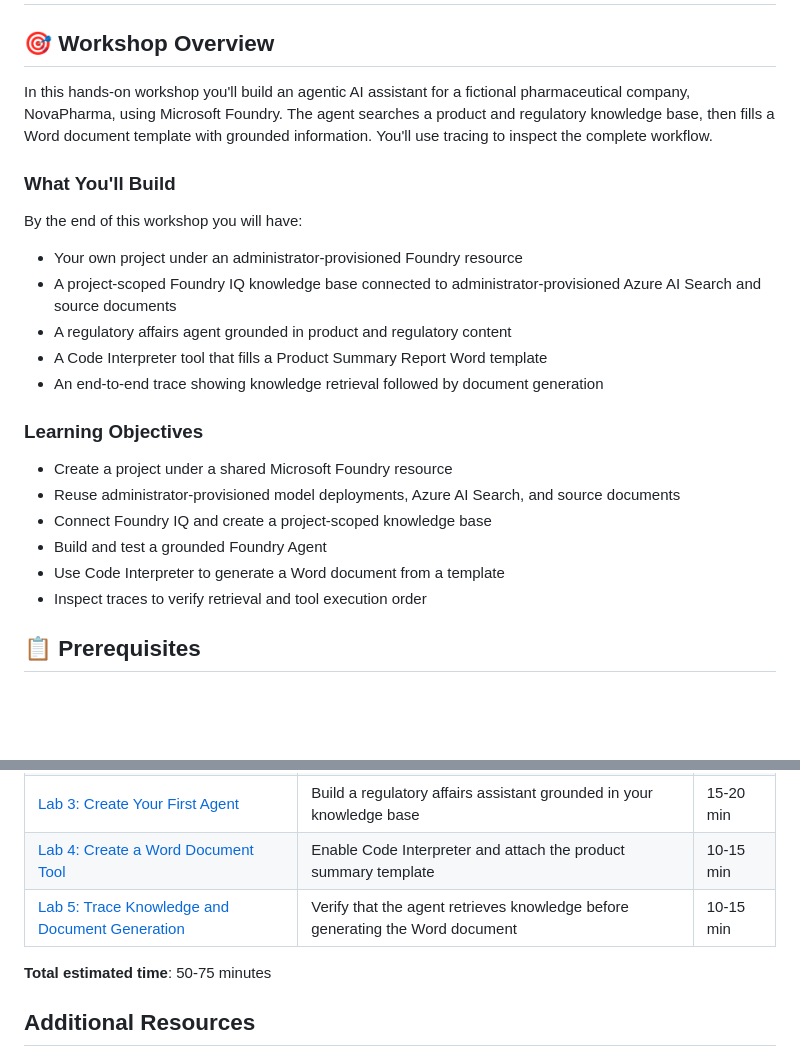
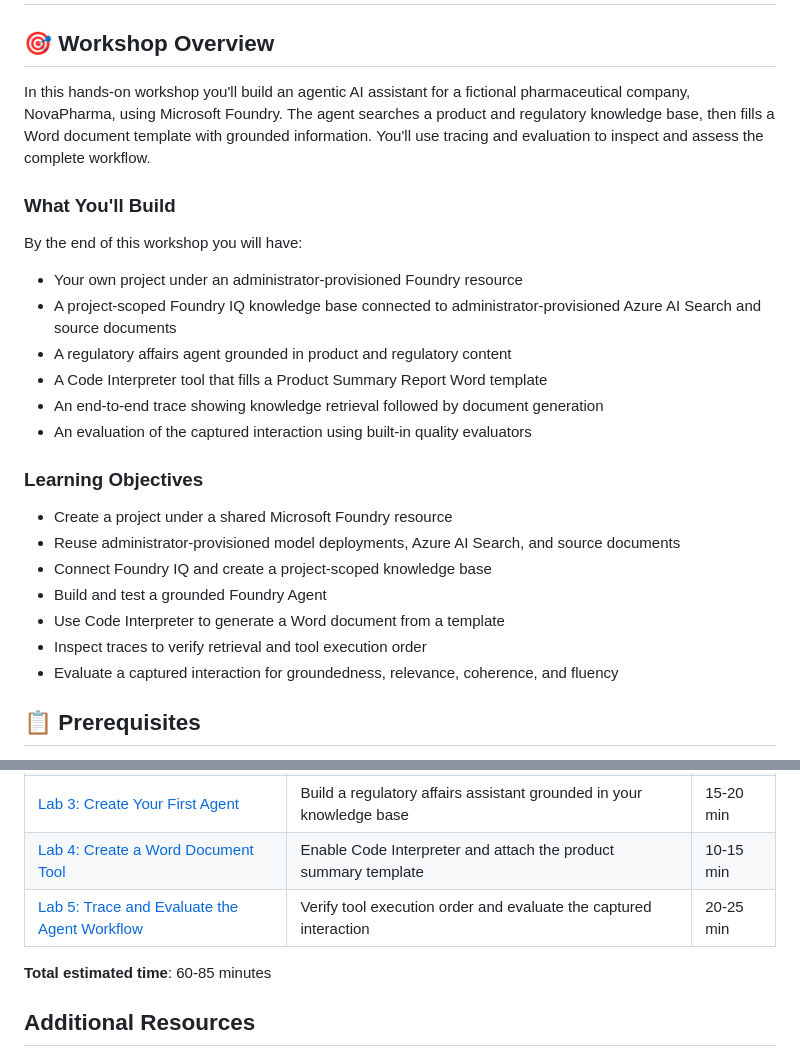
Before and after one commit to LauraVerghote/Agentic-ai-with-foundry-workshop, a Markdown page: README.md, 2 parts joined by grey strips. GitHub-like rendering; blank space fills up the shorter version.

Commit message:
add evaluations

```diff
--- a/README.md
+++ b/README.md
@@ -2,7 +2,7 @@
 
 ## 🎯 Workshop Overview
 
-In this hands-on workshop you'll build an agentic AI assistant for a fictional pharmaceutical company, NovaPharma, using Microsoft Foundry. The agent searches a product and regulatory knowledge base, then fills a Word document template with grounded information. You'll use tracing to inspect the complete workflow.
+In this hands-on workshop you'll build an agentic AI assistant for a fictional pharmaceutical company, NovaPharma, using Microsoft Foundry. The agent searches a product and regulatory knowledge base, then fills a Word document template with grounded information. You'll use tracing and evaluation to inspect and assess the complete workflow.
 
 ### What You'll Build
 
@@ -12,6 +12,7 @@ By the end of this workshop you will have:
 - A regulatory affairs agent grounded in product and regulatory content
 - A Code Interpreter tool that fills a Product Summary Report Word template
 - An end-to-end trace showing knowledge retrieval followed by document generation
+- An evaluation of the captured interaction using built-in quality evaluators
 
 ### Learning Objectives
 
@@ -21,6 +22,7 @@ By the end of this workshop you will have:
 - Build and test a grounded Foundry Agent
 - Use Code Interpreter to generate a Word document from a template
 - Inspect traces to verify retrieval and tool execution order
+- Evaluate a captured interaction for groundedness, relevance, coherence, and fluency
 
 ## 📋 Prerequisites
 
@@ -39,9 +41,9 @@ The workshop facilitator provides the names of the shared Foundry resource, Foun
 | [Lab 2: Create a Knowledge Base](./lab-2-create-knowledge-base.md) | Connect Foundry IQ to the prepared Search resource and source data | 10-15 min |
 | [Lab 3: Create Your First Agent](./lab-3-create-agent.md) | Build a regulatory affairs assistant grounded in your knowledge base | 15-20 min |
 | [Lab 4: Create a Word Document Tool](./lab-4-word-document-tool.md) | Enable Code Interpreter and attach the product summary template | 10-15 min |
-| [Lab 5: Trace Knowledge and Document Generation](./lab-5-trace-agent.md) | Verify that the agent retrieves knowledge before generating the Word document | 10-15 min |
+| [Lab 5: Trace and Evaluate the Agent Workflow](./lab-5-trace-agent.md) | Verify tool execution order and evaluate the captured interaction | 20-25 min |
 
-**Total estimated time**: 50-75 minutes
+**Total estimated time**: 60-85 minutes
 
 ## Additional Resources
 
```
Also changed, not shown: lab-5-trace-agent.md (+63 -5 lines).
